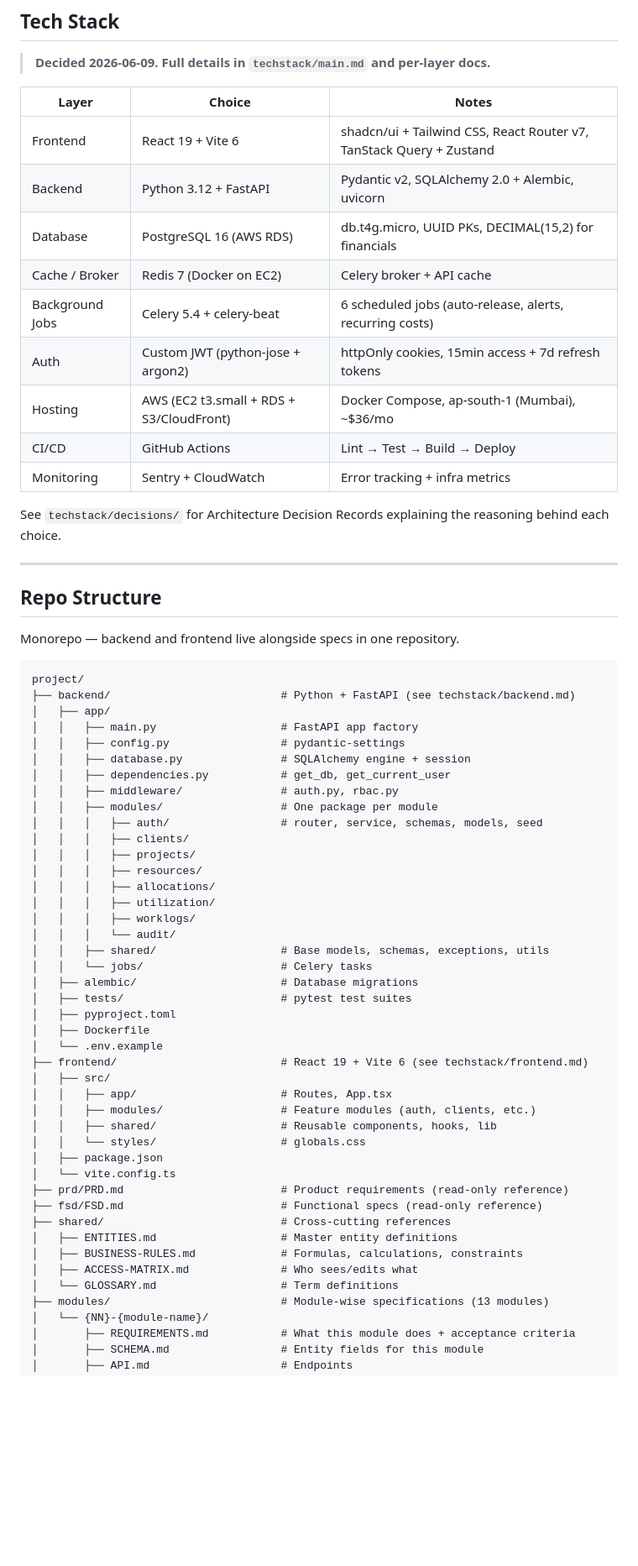
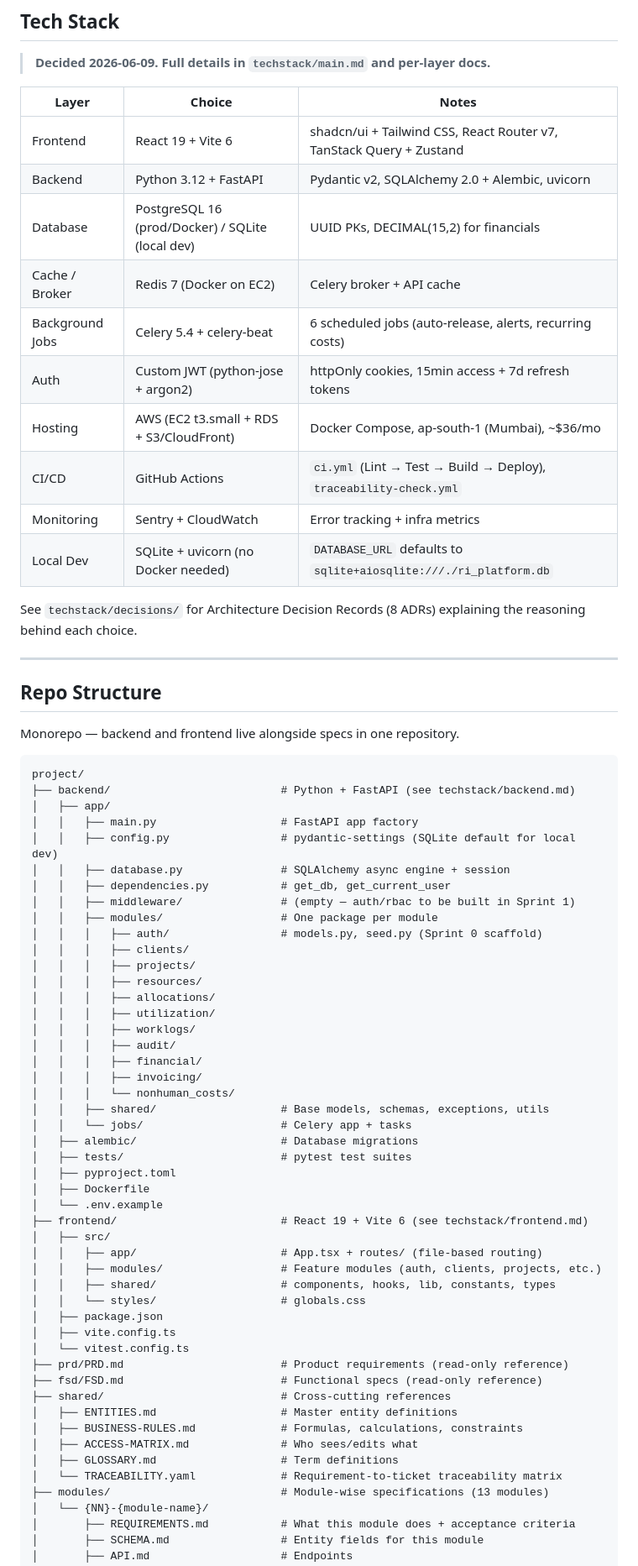
Before and after one commit to vivek-joshi-sculptsoft/resource-intelligence-platform, a Markdown page: claude.md, the part around one of its changes. Shown at 84% size. Drawn GitHub-style; blank space fills up the shorter version.

```diff
--- a/claude.md
+++ b/claude.md
@@ -22,15 +22,16 @@ You are building a **Resource Intelligence & Project Economics Platform** — an
 |---|---|---|
 | Frontend | React 19 + Vite 6 | shadcn/ui + Tailwind CSS, React Router v7, TanStack Query + Zustand |
 | Backend | Python 3.12 + FastAPI | Pydantic v2, SQLAlchemy 2.0 + Alembic, uvicorn |
-| Database | PostgreSQL 16 (AWS RDS) | db.t4g.micro, UUID PKs, DECIMAL(15,2) for financials |
+| Database | PostgreSQL 16 (prod/Docker) / SQLite (local dev) | UUID PKs, DECIMAL(15,2) for financials |
 | Cache / Broker | Redis 7 (Docker on EC2) | Celery broker + API cache |
 | Background Jobs | Celery 5.4 + celery-beat | 6 scheduled jobs (auto-release, alerts, recurring costs) |
 | Auth | Custom JWT (python-jose + argon2) | httpOnly cookies, 15min access + 7d refresh tokens |
 | Hosting | AWS (EC2 t3.small + RDS + S3/CloudFront) | Docker Compose, ap-south-1 (Mumbai), ~$36/mo |
-| CI/CD | GitHub Actions | Lint → Test → Build → Deploy |
+| CI/CD | GitHub Actions | `ci.yml` (Lint → Test → Build → Deploy), `traceability-check.yml` |
 | Monitoring | Sentry + CloudWatch | Error tracking + infra metrics |
+| Local Dev | SQLite + uvicorn (no Docker needed) | `DATABASE_URL` defaults to `sqlite+aiosqlite:///./ri_platform.db` |
 
-See `techstack/decisions/` for Architecture Decision Records explaining the reasoning behind each choice.
+See `techstack/decisions/` for Architecture Decision Records (8 ADRs) explaining the reasoning behind each choice.
 
 ---
 
@@ -43,21 +44,24 @@ project/
 ├── backend/                          # Python + FastAPI (see techstack/backend.md)
 │   ├── app/
 │   │   ├── main.py                   # FastAPI app factory
-│   │   ├── config.py                 # pydantic-settings
-│   │   ├── database.py               # SQLAlchemy engine + session
+│   │   ├── config.py                 # pydantic-settings (SQLite default for local dev)
+│   │   ├── database.py               # SQLAlchemy async engine + session
 │   │   ├── dependencies.py           # get_db, get_current_user
-│   │   ├── middleware/               # auth.py, rbac.py
+│   │   ├── middleware/               # (empty — auth/rbac to be built in Sprint 1)
 │   │   ├── modules/                  # One package per module
-│   │   │   ├── auth/                 # router, service, schemas, models, seed
+│   │   │   ├── auth/                 # models.py, seed.py (Sprint 0 scaffold)
 │   │   │   ├── clients/
 │   │   │   ├── projects/
 │   │   │   ├── resources/
 │   │   │   ├── allocations/
 │   │   │   ├── utilization/
 │   │   │   ├── worklogs/
-│   │   │   └── audit/
+│   │   │   ├── audit/
+│   │   │   ├── financial/
+│   │   │   ├── invoicing/
+│   │   │   └── nonhuman_costs/
 │   │   ├── shared/                   # Base models, schemas, exceptions, utils
-│   │   └── jobs/                     # Celery tasks
+│   │   └── jobs/                     # Celery app + tasks
 │   ├── alembic/                      # Database migrations
 │   ├── tests/                        # pytest test suites
 │   ├── pyproject.toml
@@ -65,19 +69,21 @@ project/
 │   └── .env.example
 ├── frontend/                         # React 19 + Vite 6 (see techstack/frontend.md)
 │   ├── src/
-│   │   ├── app/                      # Routes, App.tsx
-│   │   ├── modules/                  # Feature modules (auth, clients, etc.)
-│   │   ├── shared/                   # Reusable components, hooks, lib
+│   │   ├── app/                      # App.tsx + routes/ (file-based routing)
+│   │   ├── modules/                  # Feature modules (auth, clients, projects, etc.)
+│   │   ├── shared/                   # components, hooks, lib, constants, types
 │   │   └── styles/                   # globals.css
 │   ├── package.json
-│   └── vite.config.ts
+│   ├── vite.config.ts
+│   └── vitest.config.ts
 ├── prd/PRD.md                        # Product requirements (read-only reference)
 ├── fsd/FSD.md                        # Functional specs (read-only reference)
 ├── shared/                           # Cross-cutting references
 │   ├── ENTITIES.md                   # Master entity definitions
 │   ├── BUSINESS-RULES.md             # Formulas, calculations, constraints
 │   ├── ACCESS-MATRIX.md              # Who sees/edits what
-│   └── GLOSSARY.md                   # Term definitions
+│   ├── GLOSSARY.md                   # Term definitions
+│   └── TRACEABILITY.yaml             # Requirement-to-ticket traceability matrix
 ├── modules/                          # Module-wise specifications (13 modules)
 │   └── {NN}-{module-name}/
 │       ├── REQUIREMENTS.md           # What this module does + acceptance criteria
```
Also changed, not shown: other parts of claude.md (+84 -9 lines).
